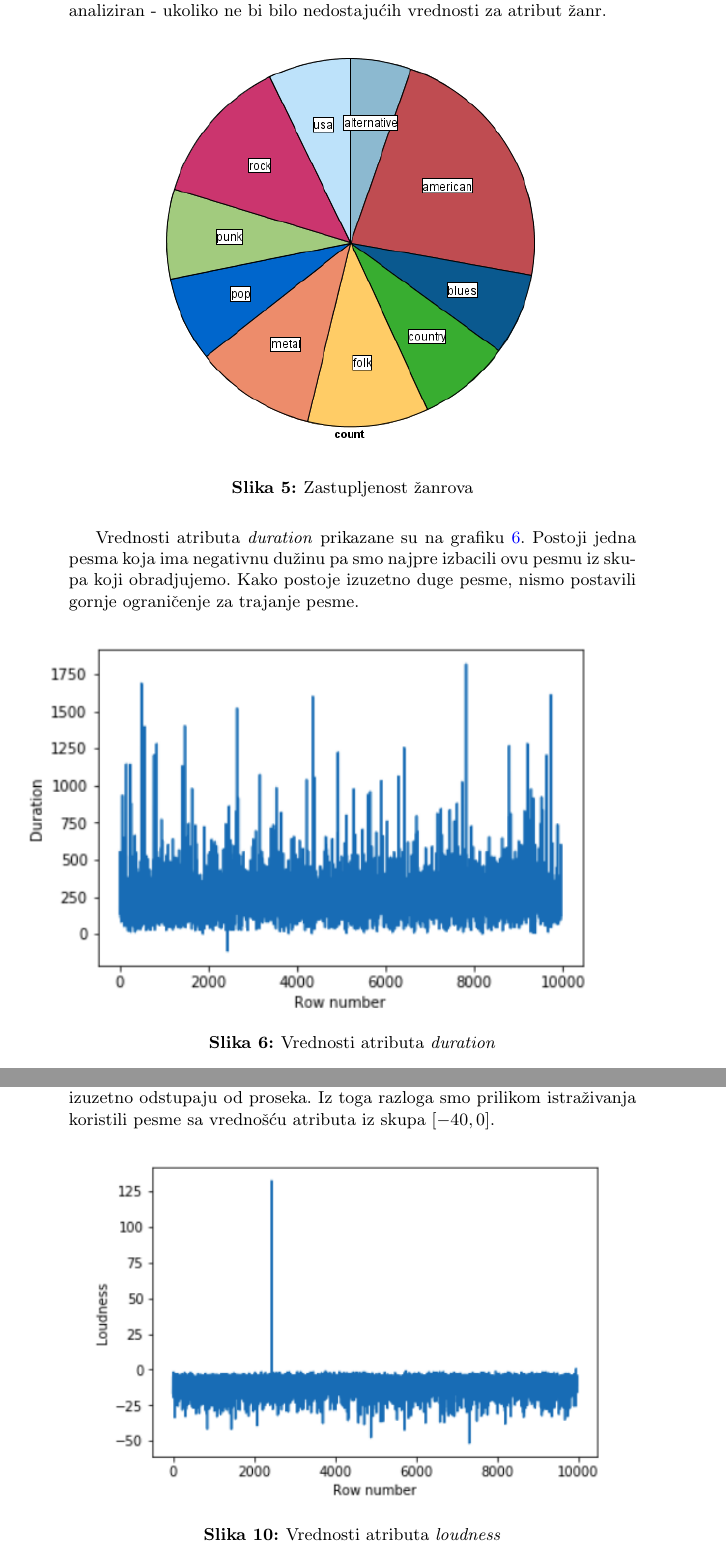
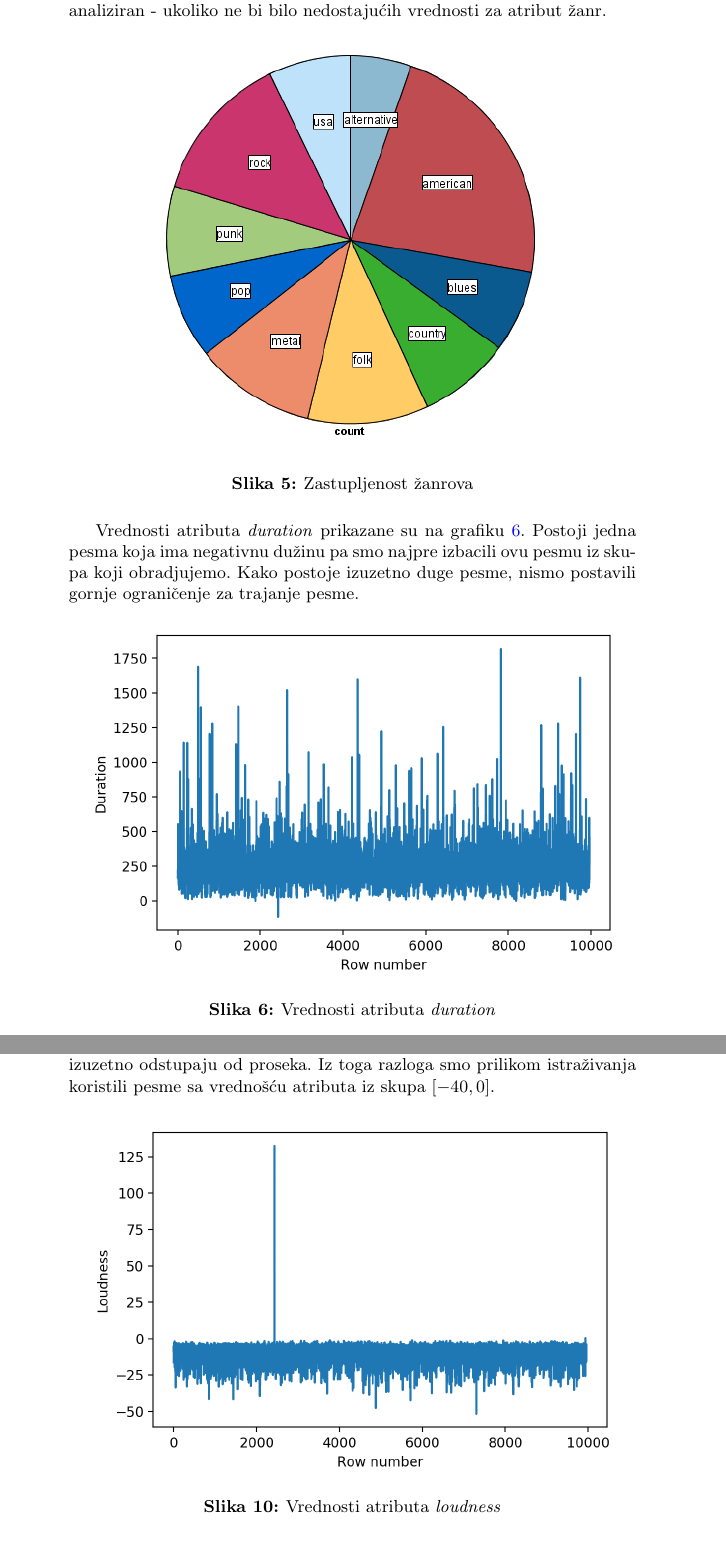
Before and after one commit to ivan-ristovic/MSD-mining, a LaTeX document (seminarski.tex, which reads delovi/05_vizuelizacija.tex): two parts of pages 6 and 8 of 19, joined at a grey line, cut so that both start at the same text. Compiled offline with pdfLaTeX.

Commit message:
Highres slike i jupyter svescica

```diff
--- a/delovi/05_vizuelizacija.tex
+++ b/delovi/05_vizuelizacija.tex
@@ -39,7 +39,8 @@ Spisak najzastupljenijih zanrova u skupu se mo\v{z}e videti na slici \ref{fig:Za
 Vrednosti atributa \emph{duration} prikazane su na grafiku \ref{fig:duration}. Postoji jedna pesma koja ima negativnu du\v{z}inu pa smo najpre izbacili ovu pesmu iz skupa koji obradjujemo. Kako postoje izuzetno duge pesme, nismo postavili gornje ograni\v{c}enje za trajanje pesme.
 
 \begin{figure}[H]
-    \includegraphics[scale=0.6]{resources/duration.png}
+    \centering
+    \includegraphics[scale=0.7]{resources/duration.png}
     \caption{Vrednosti atributa \emph{duration}}
     \label{fig:duration}
 \end{figure}
@@ -76,7 +77,7 @@ Na slici \ref{fig:loudness} prikazane su vrednosti atributa \emph{loudness}. Ove
 
 \begin{figure}[H]
     \centering
-    \includegraphics[scale=0.55]{resources/loudness.png}
+    \includegraphics[scale=0.7]{resources/loudness.png}
     \caption{Vrednosti atributa \emph{loudness}}
     \label{fig:loudness}
 \end{figure}
```
Also changed, not shown: resources/duration.png, resources/loudness.png, resources/tempo.png, delovi/05_vizuelizacija.tex (2 more changed lines), 1 other file.
